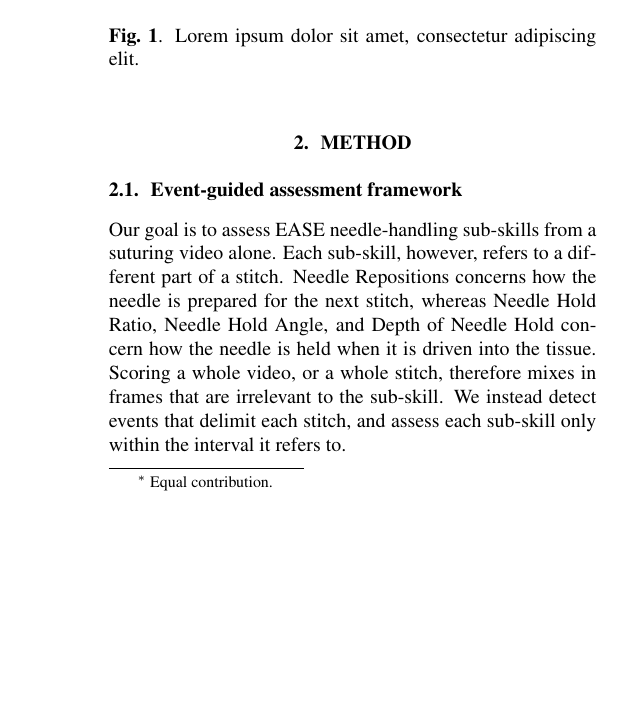
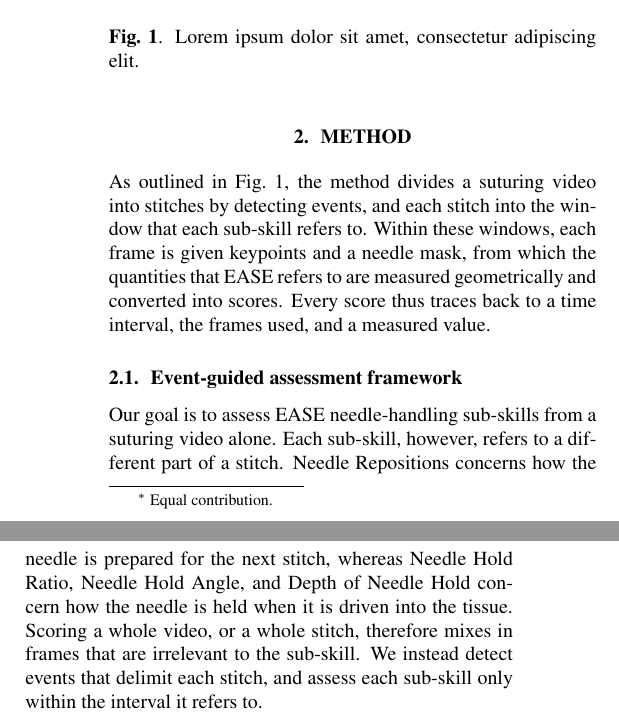
Before and after one commit to chickenta2ta/suturing-skill-assessment, a LaTeX paper (paper/Template_ISBI_latex.tex, which reads paper/sec/method.tex): part of one column of page 1 of 3 before the commit and two parts of the columns of page 1 of 3 after it, the two joined at a grey line, cut so that both start at the same text, the shorter picture padded with empty space. Compiled offline with pdfLaTeX.

Commit message:
Method の冒頭に全体の流れを記入

```diff
--- a/paper/sec/method.tex
+++ b/paper/sec/method.tex
@@ -1,5 +1,12 @@
 \section{Method}
 \label{sec:method}
+
+As outlined in Fig.~\ref{fig:overview}, the method divides a suturing video
+into stitches by detecting events, and each stitch into the window that each
+sub-skill refers to. Within these windows, each frame is given keypoints and a
+needle mask, from which the quantities that EASE refers to are measured
+geometrically and converted into scores. Every score thus traces back to a time
+interval, the frames used, and a measured value.
 
 \subsection{Event-guided assessment framework}
 \label{ssec:framework}
```
